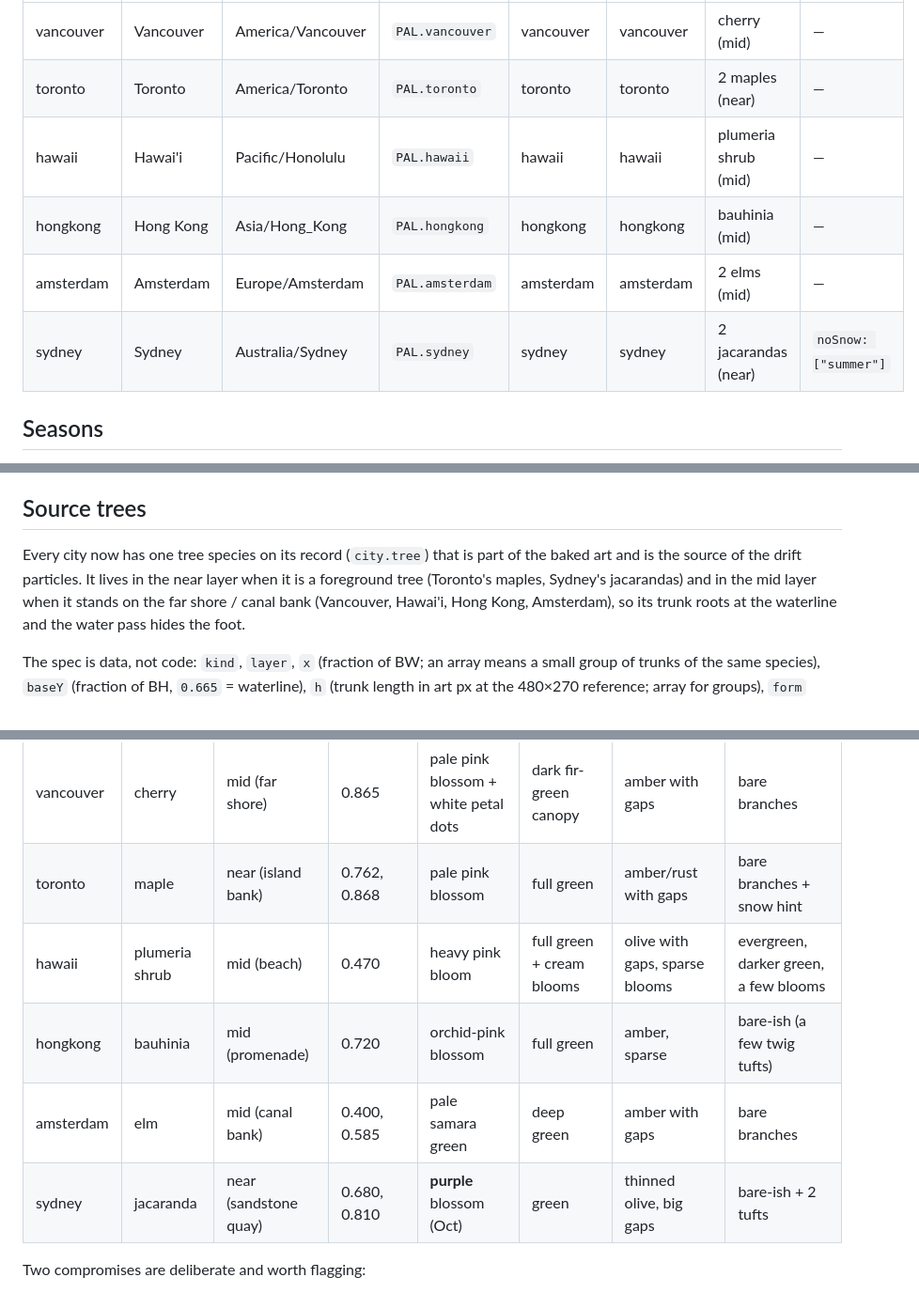
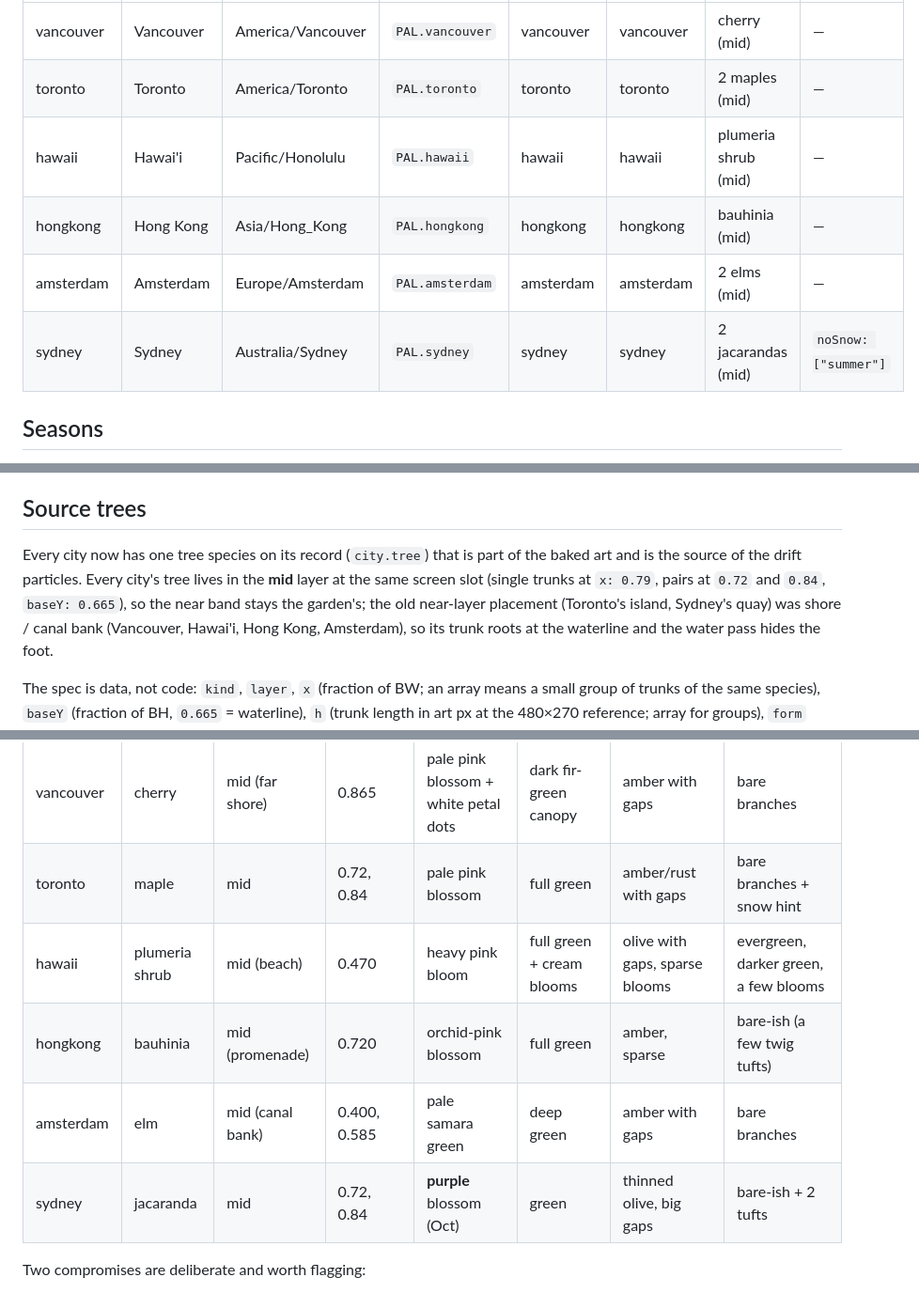
Before and after one commit to ogsapps/pagoda-garden, a Markdown page: NOTES.md, 3 parts joined by grey strips. Shown at 94% size. Rendered like a GitHub page.

Commit message:
proto/pixel: one tree slot

```diff
--- a/NOTES.md
+++ b/NOTES.md
@@ -41,11 +41,11 @@ unknown id can never crash a render).
 | id | name | tz | palette | landmark | drift | tree | per-city rule |
 | --- | --- | --- | --- | --- | --- | --- | --- |
 | vancouver | Vancouver | America/Vancouver | `PAL.vancouver` | vancouver | vancouver | cherry (mid) | — |
-| toronto | Toronto | America/Toronto | `PAL.toronto` | toronto | toronto | 2 maples (near) | — |
+| toronto | Toronto | America/Toronto | `PAL.toronto` | toronto | toronto | 2 maples (mid) | — |
 | hawaii | Hawai'i | Pacific/Honolulu | `PAL.hawaii` | hawaii | hawaii | plumeria shrub (mid) | — |
 | hongkong | Hong Kong | Asia/Hong_Kong | `PAL.hongkong` | hongkong | hongkong | bauhinia (mid) | — |
 | amsterdam | Amsterdam | Europe/Amsterdam | `PAL.amsterdam` | amsterdam | amsterdam | 2 elms (mid) | — |
-| sydney | Sydney | Australia/Sydney | `PAL.sydney` | sydney | sydney | 2 jacarandas (near) | `noSnow: ["summer"]` |
+| sydney | Sydney | Australia/Sydney | `PAL.sydney` | sydney | sydney | 2 jacarandas (mid) | `noSnow: ["summer"]` |
 
 ## Seasons
 
@@ -94,8 +94,9 @@ exactly once — switching city is the same one-off cost.
 ## Source trees
 
 Every city now has one tree species on its record (`city.tree`) that is part of the baked art
-and is the source of the drift particles. It lives in the near layer when it is a foreground
-tree (Toronto's maples, Sydney's jacarandas) and in the mid layer when it stands on the far
+and is the source of the drift particles. Every city's tree lives in the **mid** layer at the
+same screen slot (single trunks at `x: 0.79`, pairs at `0.72` and `0.84`, `baseY: 0.665`), so the
+near band stays the garden's; the old near-layer placement (Toronto's island, Sydney's quay) was
 shore / canal bank (Vancouver, Hawai'i, Hong Kong, Amsterdam), so its trunk roots at the
 waterline and the water pass hides the foot.
 
@@ -117,11 +118,11 @@ winter only) that `drawFrame` fades in with `snowAmt` — so weather never trigg
 | city | kind | layer | x (fraction of BW) | spring | summer | autumn | winter |
 | --- | --- | --- | --- | --- | --- | --- | --- |
 | vancouver | cherry | mid (far shore) | 0.865 | pale pink blossom + white petal dots | dark fir-green canopy | amber with gaps | bare branches |
-| toronto | maple | near (island bank) | 0.762, 0.868 | pale pink blossom | full green | amber/rust with gaps | bare branches + snow hint |
+| toronto | maple | mid | 0.72, 0.84 | pale pink blossom | full green | amber/rust with gaps | bare branches + snow hint |
 | hawaii | plumeria shrub | mid (beach) | 0.470 | heavy pink bloom | full green + cream blooms | olive with gaps, sparse blooms | evergreen, darker green, a few blooms |
 | hongkong | bauhinia | mid (promenade) | 0.720 | orchid-pink blossom | full green | amber, sparse | bare-ish (a few twig tufts) |
 | amsterdam | elm | mid (canal bank) | 0.400, 0.585 | pale samara green | deep green | amber with gaps | bare branches |
-| sydney | jacaranda | near (sandstone quay) | 0.680, 0.810 | **purple** blossom (Oct) | green | thinned olive, big gaps | bare-ish + 2 tufts |
+| sydney | jacaranda | mid | 0.72, 0.84 | **purple** blossom (Oct) | green | thinned olive, big gaps | bare-ish + 2 tufts |
 
 Two compromises are deliberate and worth flagging:
 
```
